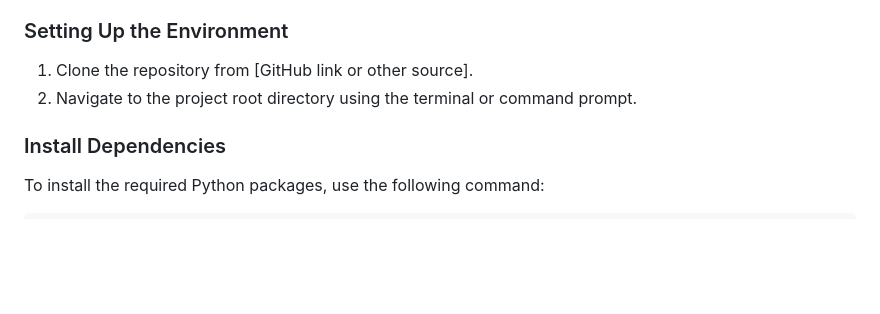
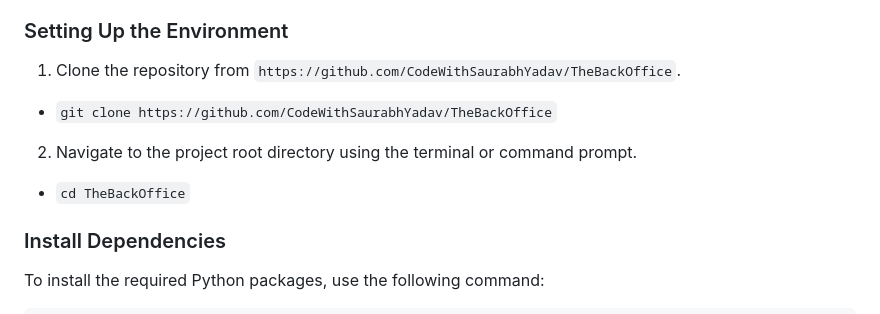
Before and after one commit to CodeWithSaurabhYadav/TheBackOffice, a Markdown page: README.md, the part around the change. Drawn GitHub-style; blank space fills up the shorter version.

```diff
--- a/README.md
+++ b/README.md
@@ -14,8 +14,10 @@ Before running the application, make sure you have the following prerequisites i
 
 ### Setting Up the Environment
 
-1. Clone the repository from [GitHub link or other source].
+1. Clone the repository from `https://github.com/CodeWithSaurabhYadav/TheBackOffice`.
+- `git clone https://github.com/CodeWithSaurabhYadav/TheBackOffice`
 2. Navigate to the project root directory using the terminal or command prompt.
+- `cd TheBackOffice`
 
 ### Install Dependencies
 
```
